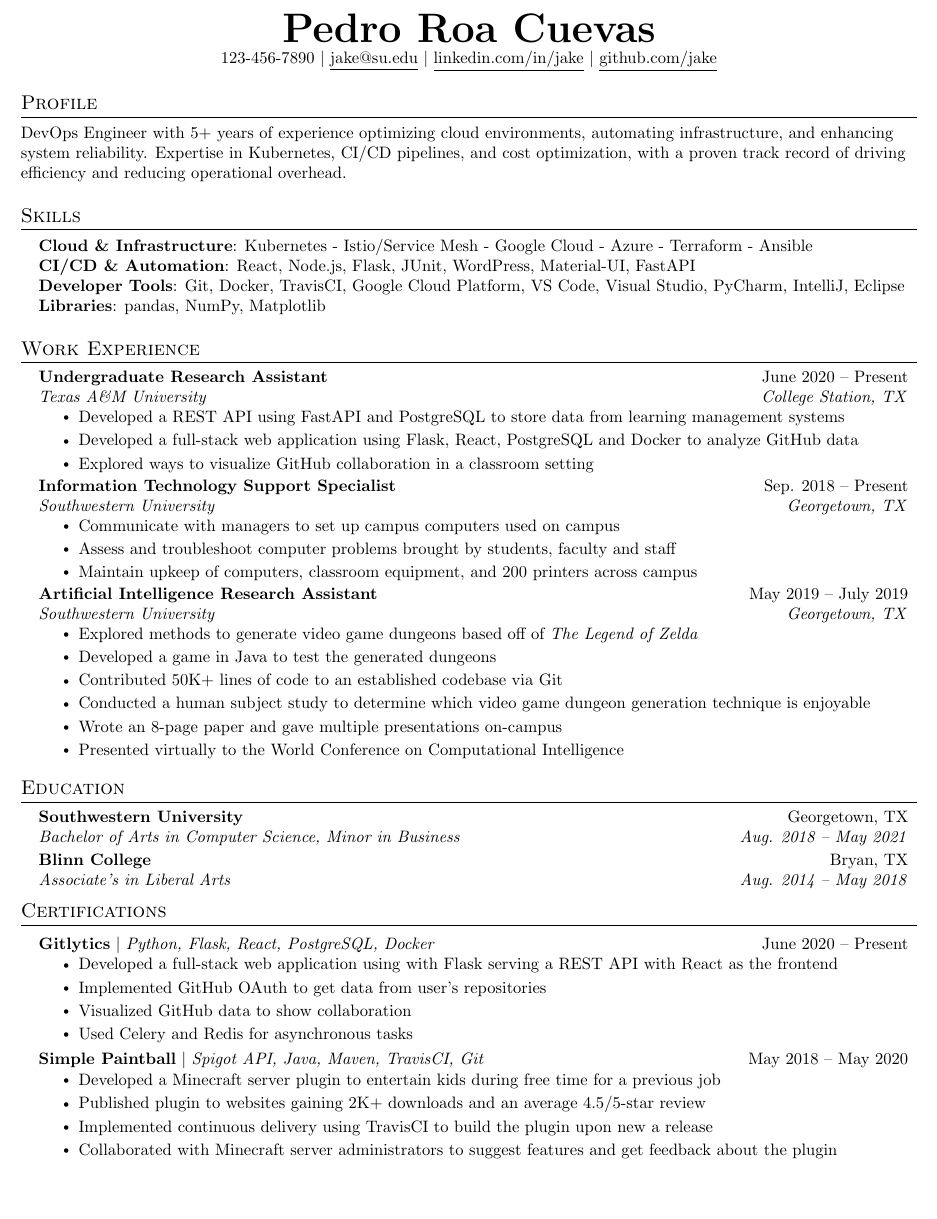
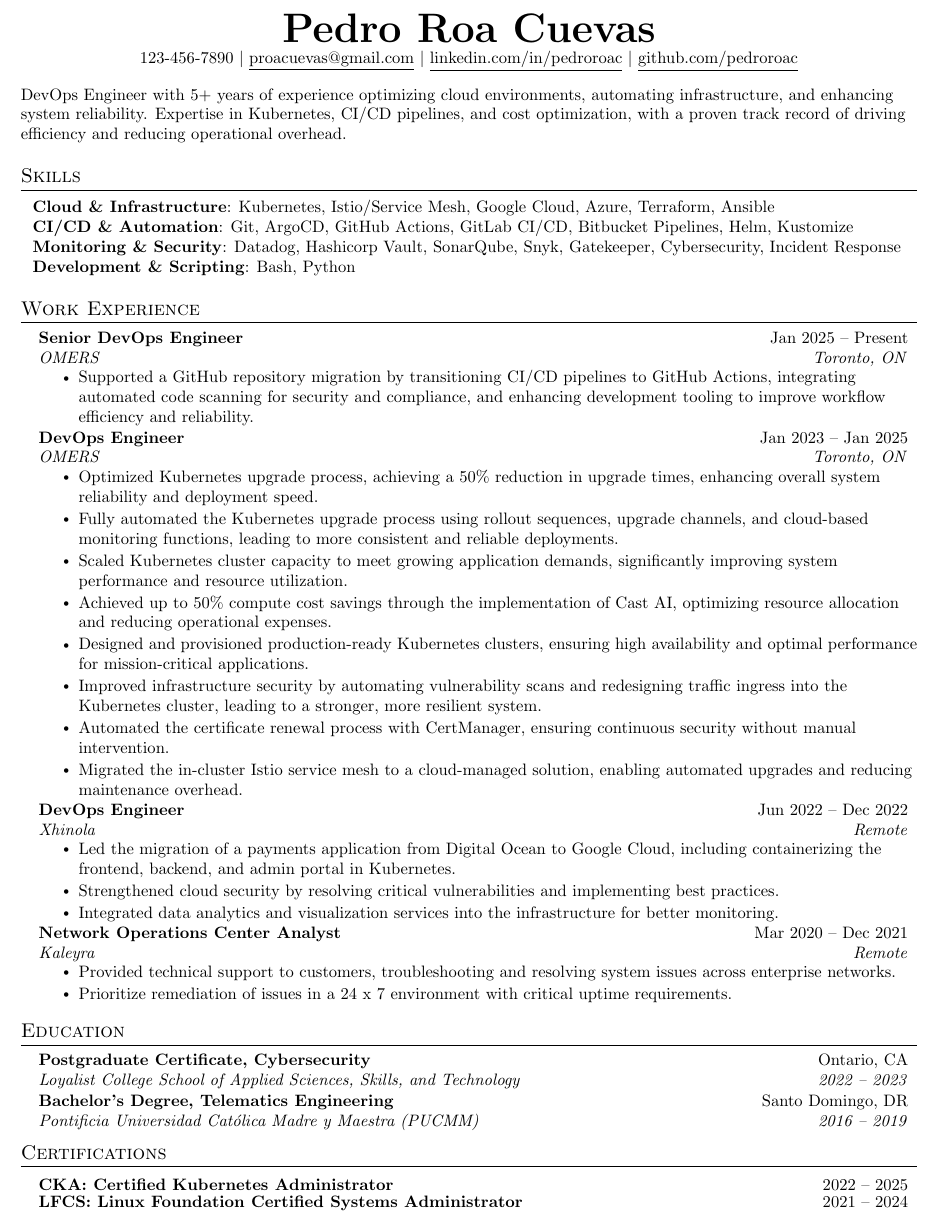
Before and after one commit to Pedroroac/resume, a LaTeX document (devops-engineer.tex): part of the page, cut so that both start at the same text, the shorter picture padded with empty space. Compiled offline with pdfLaTeX.

Commit message:
Moving resume information to template

```diff
--- a/devops-engineer.tex
+++ b/devops-engineer.tex
@@ -113,14 +112,14 @@
 
 \begin{center}
     \textbf{\Huge \scshape Pedro Roa Cuevas} \\ \vspace{1pt}
-    \small 123-456-7890 $|$ \href{mailto:x@x.com}{\underline{jake@su.edu}} $|$
-    \href{https://linkedin.com/in/...}{\underline{linkedin.com/in/jake}} $|$
-    \href{https://github.com/...}{\underline{github.com/jake}}
+    \small 123-456-7890 $|$ \href{mailto:proacuevas@gmail.com}{\underline{proacuevas@gmail.com}} $|$
+    \href{https://www.linkedin.com/in/pedroroac/}{\underline{linkedin.com/in/pedroroac}} $|$
+    \href{https://github.com/Pedroroac}{\underline{github.com/pedroroac}}
 \end{center}
 
 %
 %-----------Profile-----------
-\section{Profile}
+% \section{Profile}
 \small DevOps Engineer with 5+ years of experience optimizing cloud environments, automating infrastructure,
 and enhancing system reliability. Expertise in Kubernetes, CI/CD pipelines, and cost optimization, with
 a proven track record of driving efficiency and reducing operational overhead.
@@ -128,12 +127,13 @@
 %
 %-----------PROGRAMMING SKILLS-----------
 \section{Skills}
- \begin{itemize}[leftmargin=0.15in, label={}]
+ \begin{itemize}[leftmargin=0.10in, label={}]
     \small{\item{
-     \textbf{Cloud \& Infrastructure}{: Kubernetes - Istio/Service Mesh - Google Cloud - Azure - Terraform - Ansible} \\
-     \textbf{CI/CD \& Automation}{: React, Node.js, Flask, JUnit, WordPress, Material-UI, FastAPI} \\
-     \textbf{Developer Tools}{: Git, Docker, TravisCI, Google Cloud Platform, VS Code, Visual Studio, PyCharm, IntelliJ, Eclipse} \\
-     \textbf{Libraries}{: pandas, NumPy, Matplotlib}
+     \textbf{Cloud \& Infrastructure}{: Kubernetes, Istio/Service Mesh, Google Cloud, Azure, Terraform, Ansible} \\
+     \textbf{CI/CD \& Automation}{: Git, ArgoCD, GitHub Actions, GitLab CI/CD, Bitbucket Pipelines, Helm, Kustomize} \\
+     \textbf{Monitoring \& Security}{: Datadog, Hashicorp Vault, SonarQube, Snyk, Gatekeeper, Cybersecurity,
+     Incident Response} \\
+     \textbf{Development \& Scripting}{: Bash, Python}
     }}
  \end{itemize}
 
@@ -142,43 +142,51 @@
   \resumeSubHeadingListStart
 
     \resumeSubheading
-      {Undergraduate Research Assistant}{June 2020 -- Present}
-      {Texas A\&M University}{College Station, TX}
+      {Senior DevOps Engineer}{Jan 2025 -- Present}
+      {OMERS}{Toronto, ON}
       \resumeItemListStart
-        \resumeItem{Developed a REST API using FastAPI and PostgreSQL to store data from learning management systems}
-        \resumeItem{Developed a full-stack web application using Flask, React, PostgreSQL and Docker to analyze GitHub data}
-        \resumeItem{Explored ways to visualize GitHub collaboration in a classroom setting}
+        \resumeItem{Supported a GitHub repository migration by transitioning CI/CD pipelines to GitHub Actions, integrating automated code scanning for security and compliance, and enhancing development tooling to improve workflow efficiency and reliability.}
       \resumeItemListEnd
 
-% -----------Multiple Positions Heading-----------
-%    \resumeSubSubheading
-%     {Software Engineer I}{Oct 2014 - Sep 2016}
-%     \resumeItemListStart
-%        \resumeItem{Apache Beam}
-%          {Apache Beam is a unified model for defining both batch and streaming data-parallel processing pipelines}
-%     \resumeItemListEnd
-%    \resumeSubHeadingListEnd
+% --------Multiple Positions Heading------------
+  %  \resumeSubSubheading
+  %   {DevOps Engineer}{Jan 2023 -- Jan 2025}
+  %   \resumeItemListStart
+  %      \resumeItem{Apache Beam}
+  %        {Apache Beam is a unified model for defining both batch and streaming data-parallel processing pipelines}
+  %   \resumeItemListEnd
 %-------------------------------------------
-
     \resumeSubheading
-      {Information Technology Support Specialist}{Sep. 2018 -- Present}
-      {Southwestern University}{Georgetown, TX}
+      {DevOps Engineer}{Jan 2023 -- Jan 2025}
+      {OMERS}{Toronto, ON}
       \resumeItemListStart
-        \resumeItem{Communicate with managers to set up campus computers used on campus}
-        \resumeItem{Assess and troubleshoot computer problems brought by students, faculty and staff}
-        \resumeItem{Maintain upkeep of computers, classroom equipment, and 200 printers across campus}
+        \resumeItem{Optimized Kubernetes upgrade process, achieving a 50\% reduction in upgrade times, enhancing overall system reliability and deployment speed.}
+        \resumeItem{Fully automated the Kubernetes upgrade process using rollout sequences, upgrade channels, and cloud-based monitoring functions, leading to more consistent and reliable deployments.}
+        % \resumeItem{Deployed comprehensive backup solution for Google Kubernetes Engine (GKE), ensuring high availability and data integrity.}
+        \resumeItem{Scaled Kubernetes cluster capacity to meet growing application demands, significantly improving system performance and resource utilization.}
+        \resumeItem{Achieved up to 50\% compute cost savings through the implementation of Cast AI, optimizing resource allocation and reducing operational expenses.}
+        \resumeItem{Designed and provisioned production-ready Kubernetes clusters, ensuring high availability and optimal performance for mission-critical applications.}
+        \resumeItem{Improved infrastructure security by automating vulnerability scans and redesigning traffic ingress into the Kubernetes cluster, leading to a stronger, more resilient system.}
+        \resumeItem{Automated the certificate renewal process with CertManager, ensuring continuous security without manual intervention.}
+        \resumeItem{Migrated the in-cluster Istio service mesh to a cloud-managed solution, enabling automated upgrades and reducing maintenance overhead.}
+        % \resumeItem{Streamlined the deployment of observability agents on cloud VMs using Ansible.}
     \resumeItemListEnd
 
     \resumeSubheading
-      {Artificial Intelligence Research Assistant}{May 2019 -- July 2019}
-      {Southwestern University}{Georgetown, TX}
+      {DevOps Engineer}{Jun 2022 -- Dec 2022}
+      {Xhinola}{Remote}
       \resumeItemListStart
-        \resumeItem{Explored methods to generate video game dungeons based off of \emph{The Legend of Zelda}}
-        \resumeItem{Developed a game in Java to test the generated dungeons}
-        \resumeItem{Contributed 50K+ lines of code to an established codebase via Git}
-        \resumeItem{Conducted  a human subject study to determine which video game dungeon generation technique is enjoyable}
-        \resumeItem{Wrote an 8-page paper and gave multiple presentations on-campus}
-        \resumeItem{Presented virtually to the World Conference on Computational Intelligence}
+        \resumeItem{Led the migration of a payments application from Digital Ocean to Google Cloud, including containerizing the frontend, backend, and admin portal in Kubernetes.}
+        \resumeItem{Strengthened cloud security by resolving critical vulnerabilities and implementing best practices.}
+        \resumeItem{Integrated data analytics and visualization services into the infrastructure for better monitoring.}
+      \resumeItemListEnd
+
+      \resumeSubheading
+      {Network Operations Center Analyst}{Mar 2020 -- Dec 2021}
+      {Kaleyra}{Remote}
+      \resumeItemListStart
+        \resumeItem{Provided technical support to customers, troubleshooting and resolving system issues across enterprise networks.}
+        \resumeItem{Prioritize remediation of issues in a 24 x 7 environment with critical uptime requirements.}
       \resumeItemListEnd
 
   \resumeSubHeadingListEnd
@@ -187,32 +195,20 @@
 \section{Education}
   \resumeSubHeadingListStart
     \resumeSubheading
-      {Southwestern University}{Georgetown, TX}
-      {Bachelor of Arts in Computer Science, Minor in Business}{Aug. 2018 -- May 2021}
+      {Postgraduate Certificate, Cybersecurity}{Ontario, CA}
+      {Loyalist College School of Applied Sciences, Skills, and Technology}{2022 -- 2023}
     \resumeSubheading
-      {Blinn College}{Bryan, TX}
-      {Associate's in Liberal Arts}{Aug. 2014 -- May 2018}
+      {Bachelor's Degree, Telematics Engineering}{Santo Domingo, DR}
+      {Pontificia Universidad Católica Madre y Maestra (PUCMM)}{2016 -- 2019}
   \resumeSubHeadingListEnd
 
 %-----------CERTIFICATIONS-----------
 \section{Certifications}
     \resumeSubHeadingListStart
       \resumeProjectHeading
-          {\textbf{Gitlytics} $|$ \emph{Python, Flask, React, PostgreSQL, Docker}}{June 2020 -- Present}
-          \resumeItemListStart
-            \resumeItem{Developed a full-stack web application using with Flask serving a REST API with React as the frontend}
-            \resumeItem{Implemented GitHub OAuth to get data from user’s repositories}
-            \resumeItem{Visualized GitHub data to show collaboration}
-            \resumeItem{Used Celery and Redis for asynchronous tasks}
-          \resumeItemListEnd
+          {\textbf{\href{https://www.credly.com/badges/20f3fe7f-c039-4334-9a88-639dea316962?source=linked_in_profile}{CKA: Certified Kubernetes Administrator}}}{2022 -- 2025}
       \resumeProjectHeading
-          {\textbf{Simple Paintball} $|$ \emph{Spigot API, Java, Maven, TravisCI, Git}}{May 2018 -- May 2020}
-          \resumeItemListStart
-            \resumeItem{Developed a Minecraft server plugin to entertain kids during free time for a previous job}
-            \resumeItem{Published plugin to websites gaining 2K+ downloads and an average 4.5/5-star review}
-            \resumeItem{Implemented continuous delivery using TravisCI to build the plugin upon new a release}
-            \resumeItem{Collaborated with Minecraft server administrators to suggest features and get feedback about the plugin}
-          \resumeItemListEnd
+          {\textbf{\href{https://www.credly.com/badges/93cb6253-339f-4468-b5e8-a77ede695361?source=linked_in_profile}{LFCS: Linux Foundation Certified Systems Administrator}}}{2021 -- 2024}
     \resumeSubHeadingListEnd
 
 
```
Also changed, not shown: devops-engineer.tex (1 more changed lines).
